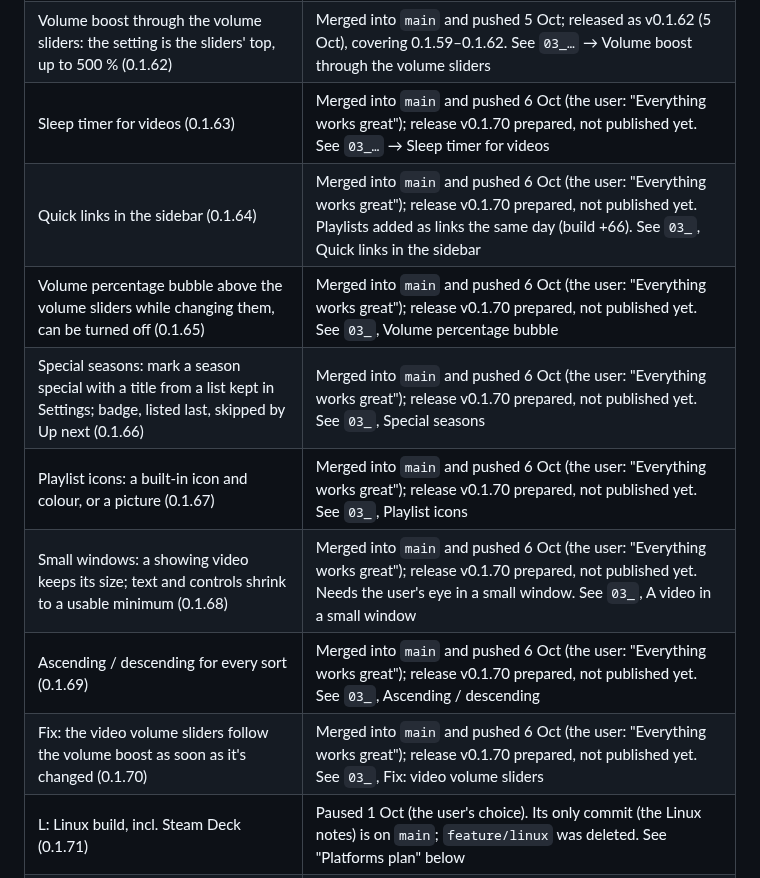
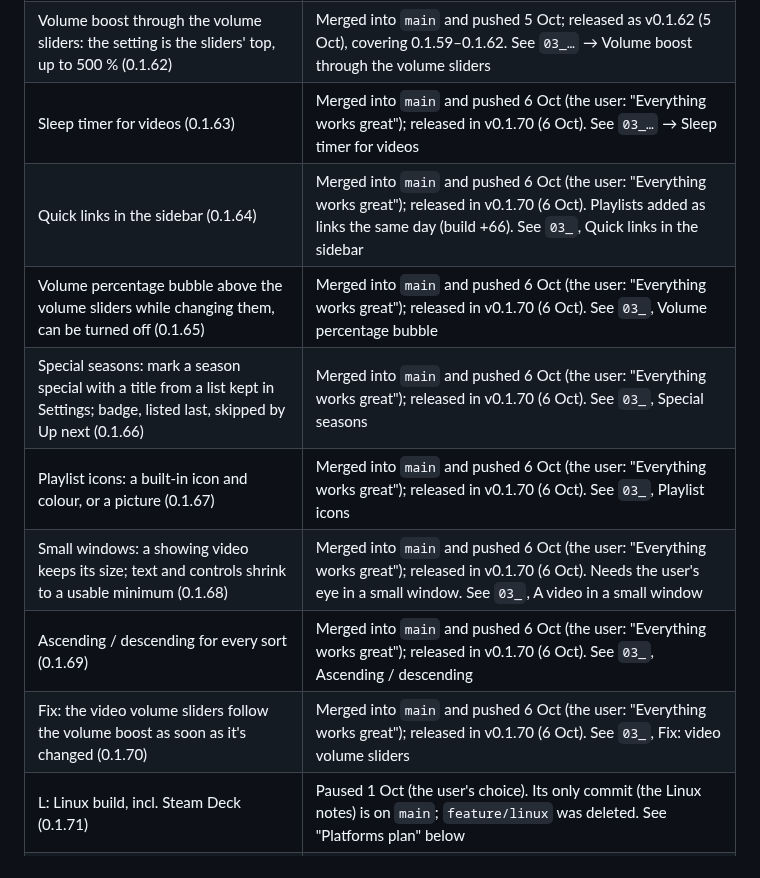
Before and after one commit to Jamesking96/HomeTunes, a Markdown page: docs/ai-context/04_ROADMAP_AND_OPEN_ITEMS.md, the part around the change. Drawn GitHub-style.

Commit message:
Notes: 0.1.70 released (covers 0.1.63-0.1.70)
Co-Authored-By: Claude Opus 5.5 <noreply@anthropic.com>
Claude-Session: https://claude.ai/code/session_01Pr48u8phqLkAxbudRu3bTK

```diff
--- a/docs/ai-context/04_ROADMAP_AND_OPEN_ITEMS.md
+++ b/docs/ai-context/04_ROADMAP_AND_OPEN_ITEMS.md
@@ -56,14 +56,14 @@ while commenting".
 | Always on top: a pin button on the PC (player bar, Now Playing, Details, full screen) (0.1.60) | Merged into `main` and pushed 5 Oct; released in v0.1.62 (5 Oct). See `03_…` → Always on top |
 | Volume boost: up to 500 % like VLC, Settings › Playback (0.1.61) | Merged into `main` and pushed 5 Oct (reworked by 0.1.62); released in v0.1.62 (5 Oct). See `03_…` → Volume boost |
 | Volume boost through the volume sliders: the setting is the sliders' top, up to 500 % (0.1.62) | Merged into `main` and pushed 5 Oct; released as v0.1.62 (5 Oct), covering 0.1.59–0.1.62. See `03_…` → Volume boost through the volume sliders |
-| Sleep timer for videos (0.1.63) | Merged into `main` and pushed 6 Oct (the user: "Everything works great"); release v0.1.70 prepared, not published yet. See `03_…` → Sleep timer for videos |
-| Quick links in the sidebar (0.1.64) | Merged into `main` and pushed 6 Oct (the user: "Everything works great"); release v0.1.70 prepared, not published yet. Playlists added as links the same day (build +66). See `03_`, Quick links in the sidebar |
-| Volume percentage bubble above the volume sliders while changing them, can be turned off (0.1.65) | Merged into `main` and pushed 6 Oct (the user: "Everything works great"); release v0.1.70 prepared, not published yet. See `03_`, Volume percentage bubble |
-| Special seasons: mark a season special with a title from a list kept in Settings; badge, listed last, skipped by Up next (0.1.66) | Merged into `main` and pushed 6 Oct (the user: "Everything works great"); release v0.1.70 prepared, not published yet. See `03_`, Special seasons |
-| Playlist icons: a built-in icon and colour, or a picture (0.1.67) | Merged into `main` and pushed 6 Oct (the user: "Everything works great"); release v0.1.70 prepared, not published yet. See `03_`, Playlist icons |
-| Small windows: a showing video keeps its size; text and controls shrink to a usable minimum (0.1.68) | Merged into `main` and pushed 6 Oct (the user: "Everything works great"); release v0.1.70 prepared, not published yet. Needs the user's eye in a small window. See `03_`, A video in a small window |
-| Ascending / descending for every sort (0.1.69) | Merged into `main` and pushed 6 Oct (the user: "Everything works great"); release v0.1.70 prepared, not published yet. See `03_`, Ascending / descending |
-| Fix: the video volume sliders follow the volume boost as soon as it's changed (0.1.70) | Merged into `main` and pushed 6 Oct (the user: "Everything works great"); release v0.1.70 prepared, not published yet. See `03_`, Fix: video volume sliders |
+| Sleep timer for videos (0.1.63) | Merged into `main` and pushed 6 Oct (the user: "Everything works great"); released in v0.1.70 (6 Oct). See `03_…` → Sleep timer for videos |
+| Quick links in the sidebar (0.1.64) | Merged into `main` and pushed 6 Oct (the user: "Everything works great"); released in v0.1.70 (6 Oct). Playlists added as links the same day (build +66). See `03_`, Quick links in the sidebar |
+| Volume percentage bubble above the volume sliders while changing them, can be turned off (0.1.65) | Merged into `main` and pushed 6 Oct (the user: "Everything works great"); released in v0.1.70 (6 Oct). See `03_`, Volume percentage bubble |
+| Special seasons: mark a season special with a title from a list kept in Settings; badge, listed last, skipped by Up next (0.1.66) | Merged into `main` and pushed 6 Oct (the user: "Everything works great"); released in v0.1.70 (6 Oct). See `03_`, Special seasons |
+| Playlist icons: a built-in icon and colour, or a picture (0.1.67) | Merged into `main` and pushed 6 Oct (the user: "Everything works great"); released in v0.1.70 (6 Oct). See `03_`, Playlist icons |
+| Small windows: a showing video keeps its size; text and controls shrink to a usable minimum (0.1.68) | Merged into `main` and pushed 6 Oct (the user: "Everything works great"); released in v0.1.70 (6 Oct). Needs the user's eye in a small window. See `03_`, A video in a small window |
+| Ascending / descending for every sort (0.1.69) | Merged into `main` and pushed 6 Oct (the user: "Everything works great"); released in v0.1.70 (6 Oct). See `03_`, Ascending / descending |
+| Fix: the video volume sliders follow the volume boost as soon as it's changed (0.1.70) | Merged into `main` and pushed 6 Oct (the user: "Everything works great"); released in v0.1.70 (6 Oct). See `03_`, Fix: video volume sliders |
 | L: Linux build, incl. Steam Deck (0.1.71) | Paused 1 Oct (the user's choice). Its only commit (the Linux notes) is on `main`; `feature/linux` was deleted. See "Platforms plan" below |
 | A: Android Auto (0.1.72) | After L |
 | T: Android TV (0.1.73) | After A |
```
Also changed, not shown: docs/ai-context/00_START_HERE.md (+6 -7 lines).
